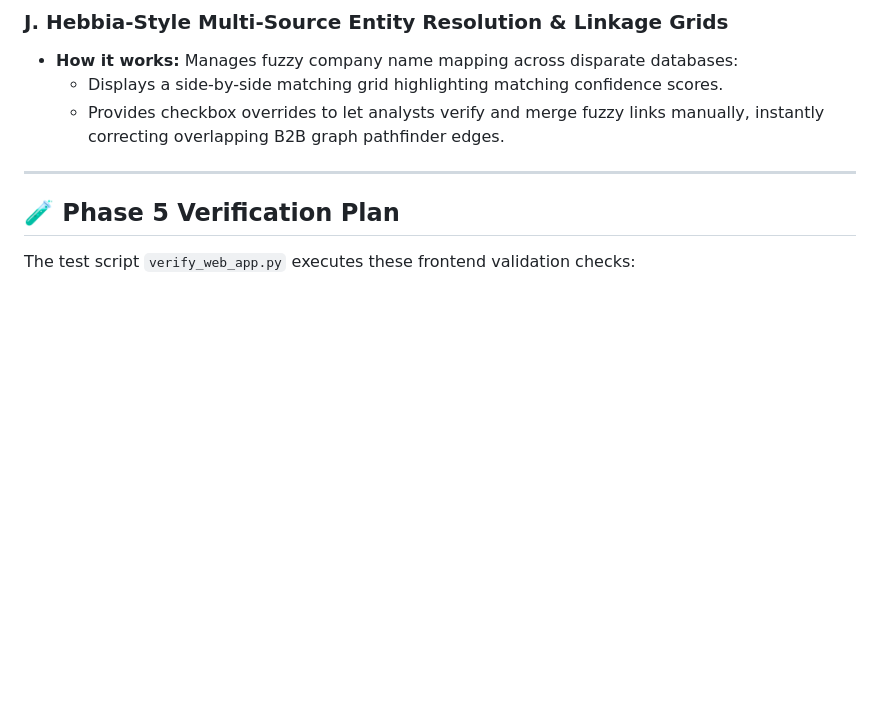
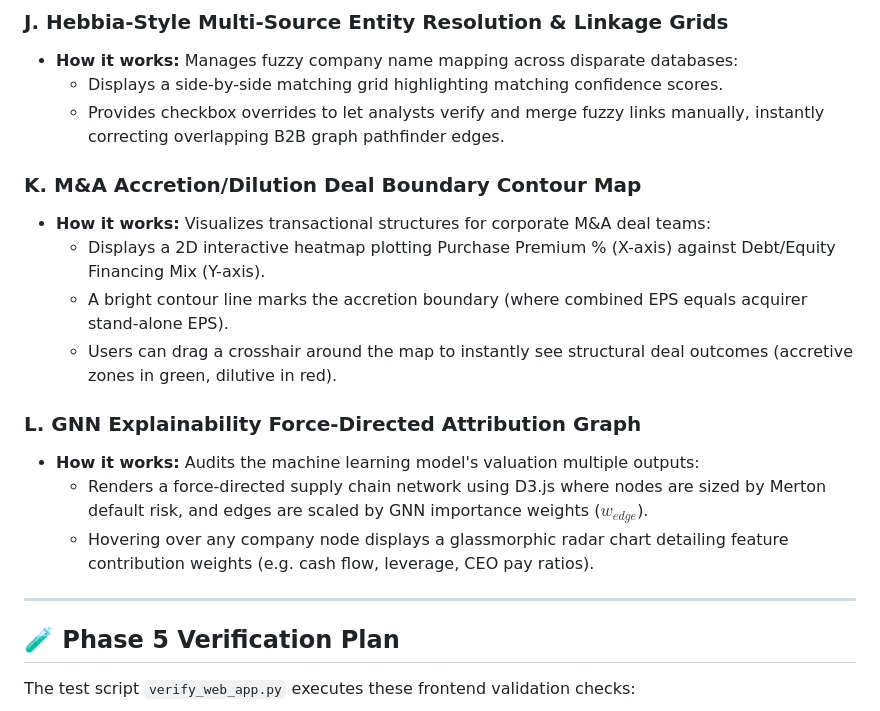
Before and after one commit to maxdemarzi/rogue, a Markdown page: phase_5_plan.md, the part around the change. GitHub-like rendering; blank space fills up the shorter version.

Commit message:
docs: added M&A deal boundary and GNN explainability force-directed graph visualizers

```diff
--- a/phase_5_plan.md
+++ b/phase_5_plan.md
@@ -190,6 +190,17 @@ To fully capture institutional buy-side interest, we implement six highly respon
   * Displays a side-by-side matching grid highlighting matching confidence scores.
   * Provides checkbox overrides to let analysts verify and merge fuzzy links manually, instantly correcting overlapping B2B graph pathfinder edges.
 
+### K. M&A Accretion/Dilution Deal Boundary Contour Map
+* **How it works:** Visualizes transactional structures for corporate M&A deal teams:
+  * Displays a 2D interactive heatmap plotting Purchase Premium % (X-axis) against Debt/Equity Financing Mix (Y-axis).
+  * A bright contour line marks the accretion boundary (where combined EPS equals acquirer stand-alone EPS).
+  * Users can drag a crosshair around the map to instantly see structural deal outcomes (accretive zones in green, dilutive in red).
+
+### L. GNN Explainability Force-Directed Attribution Graph
+* **How it works:** Audits the machine learning model's valuation multiple outputs:
+  * Renders a force-directed supply chain network using D3.js where nodes are sized by Merton default risk, and edges are scaled by GNN importance weights ($w_{edge}$).
+  * Hovering over any company node displays a glassmorphic radar chart detailing feature contribution weights (e.g. cash flow, leverage, CEO pay ratios).
+
 ---
 
 ## 🧪 Phase 5 Verification Plan
```
